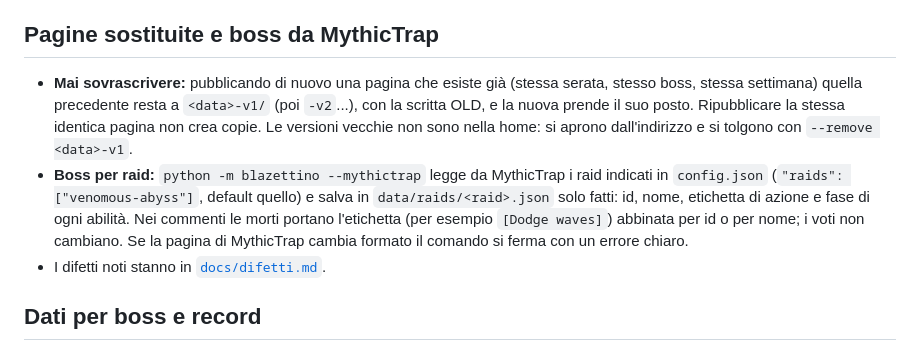
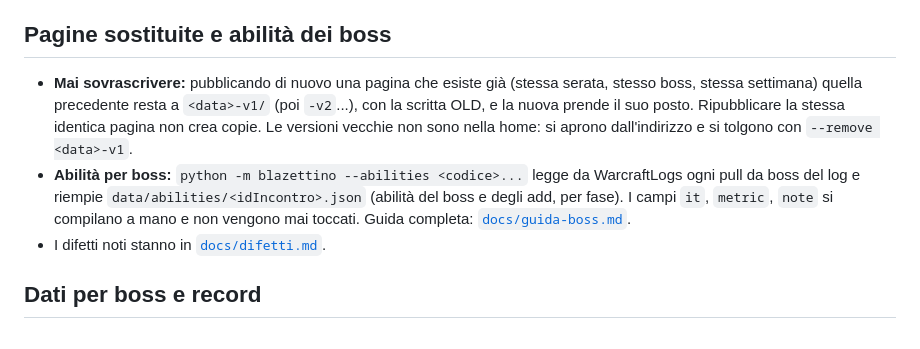
Before and after one commit to Skios/blazettino, a Markdown page: README.md, the part around the change. GitHub-like rendering.

Commit message:
docs: boss ability guide, README and defects updated for the abilities files

```diff
--- a/README.md
+++ b/README.md
@@ -88,10 +88,10 @@ Le chiavi `geminiKey2`, `geminiKey3`... sono di riserva: si passa alla successiv
 - **`players.json`** (non versionato, modello in `players.example.json`): per ogni nickname il `gender` (`m`/`f`, facoltativo) e gli `alts`. Un alt conta come il suo main in voti, podio, record e `exclude` (escludere il main esclude anche gli alt). Se un main e un suo alt giocano lo stesso boss restano due giocatori. Con il genere indicato i commenti usano il genere giusto; senza, restano neutri.
 - **Ultimo try**: per ogni boss senza kill la pagella usa l'ultimo pull della serata (`"try": "last"`, default); con `"try": "best"` in `config.json` torna il wipe più vicino alla kill. Con una kill non cambia nulla. I dati di tutti i pull restano comunque raccolti nei file dei boss.
 
-## Pagine sostituite e boss da MythicTrap
+## Pagine sostituite e abilità dei boss
 
 - **Mai sovrascrivere:** pubblicando di nuovo una pagina che esiste già (stessa serata, stesso boss, stessa settimana) quella precedente resta a `<data>-v1/` (poi `-v2`...), con la scritta OLD, e la nuova prende il suo posto. Ripubblicare la stessa identica pagina non crea copie. Le versioni vecchie non sono nella home: si aprono dall'indirizzo e si tolgono con `--remove <data>-v1`.
-- **Boss per raid:** `python -m blazettino --mythictrap` legge da MythicTrap i raid indicati in `config.json` (`"raids": ["venomous-abyss"]`, default quello) e salva in `data/raids/<raid>.json` solo fatti: id, nome, etichetta di azione e fase di ogni abilità. Nei commenti le morti portano l'etichetta (per esempio `[Dodge waves]`) abbinata per id o per nome; i voti non cambiano. Se la pagina di MythicTrap cambia formato il comando si ferma con un errore chiaro.
+- **Abilità per boss:** `python -m blazettino --abilities <codice>...` legge da WarcraftLogs ogni pull da boss del log e riempie `data/abilities/<idIncontro>.json` (abilità del boss e degli add, per fase). I campi `it`, `metric`, `note` si compilano a mano e non vengono mai toccati. Guida completa: [`docs/guida-boss.md`](docs/guida-boss.md).
 - I difetti noti stanno in [`docs/difetti.md`](docs/difetti.md).
 
 ## Dati per boss e record
```
Also changed, not shown: docs/difetti.md (+4 -4 lines), docs/guida-boss.md (added, +72 -0 lines).
